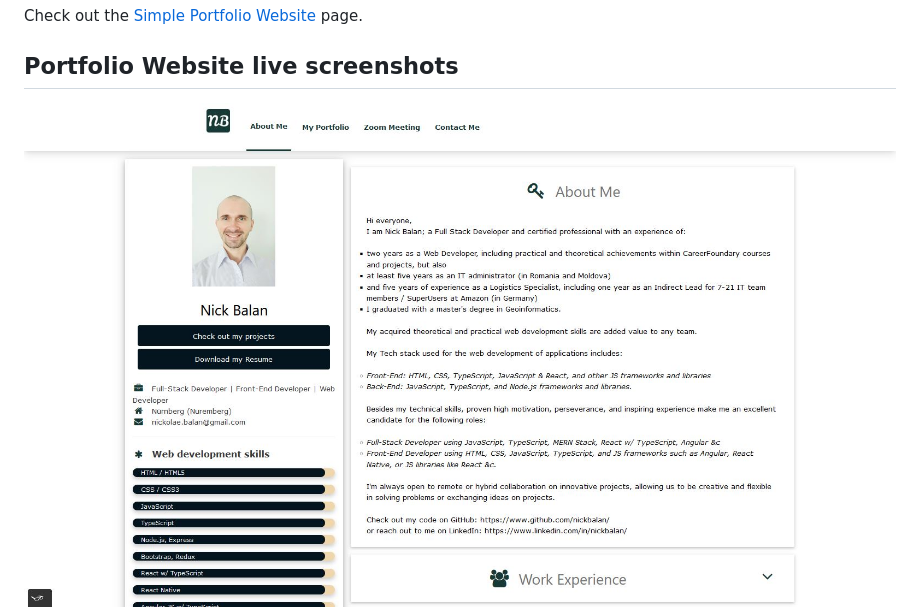
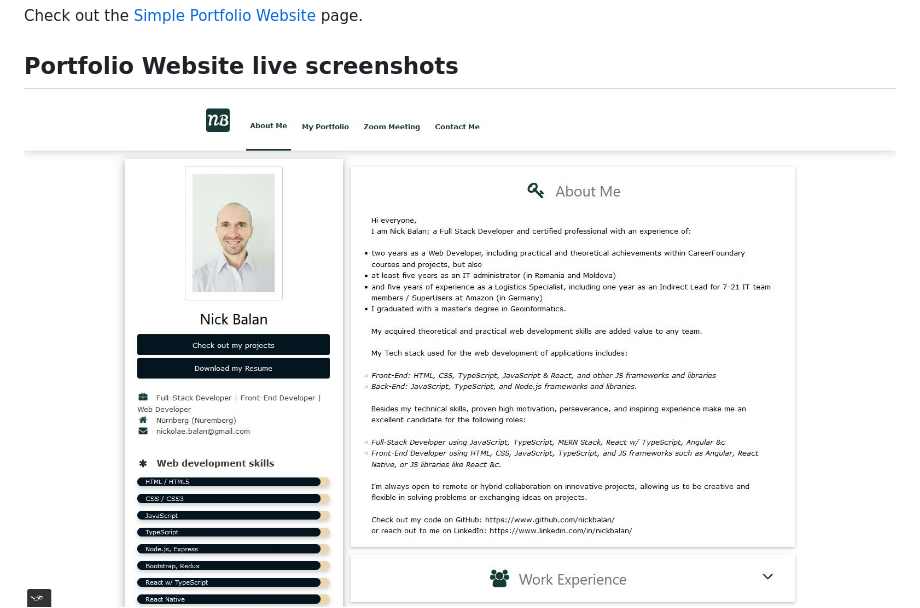
Before and after one commit to nickbalan/portfolio-website, a Markdown page: README.md, the part around the change. Drawn GitHub-style; pictures changed too: img/Livescreen/Portfolio_website_improvement_v7/Portfolio_website_About_Me_page_improvement_v7_2.JPG (deleted), img/Livescreen/Portfolio_website_improvement_v7/Portfolio_website_About_Me_page_improvement_v7_3.JPG (added).

```diff
--- a/README.md
+++ b/README.md
@@ -71,7 +71,7 @@ Check out the [Simple Portfolio Website](https://nickbalan.github.io/portfolio-w
 
 ## Portfolio Website live screenshots
 
-![Livescreen](img/Livescreen/Portfolio_website_improvement_v7/Portfolio_website_About_Me_page_improvement_v7_2.JPG)
+![Livescreen](img/Livescreen/Portfolio_website_improvement_v7/Portfolio_website_About_Me_page_improvement_v7_3.JPG)
 ![Livescreen](img/Livescreen/Portfolio_website_improvement_v7/Portfolio_website_Portfolio_page_improvement_v7_2.JPG)
 ![Livescreen](img/Livescreen/Portfolio_website_improvement_v7/Portfolio_website_Zoom_Meeting_page_improvement_v7.JPG)
 ![Livescreen](img/Livescreen/Portfolio_website_improvement_v7/Portfolio_website_Contact_Me_page_improvement_v7.JPG)
```
Also changed, not shown: img/Livescreen/Portfolio_website_improvement_v7/Portfolio_website_Portfolio_page_improvement_v7_1.JPG (deleted), 1 other file.
